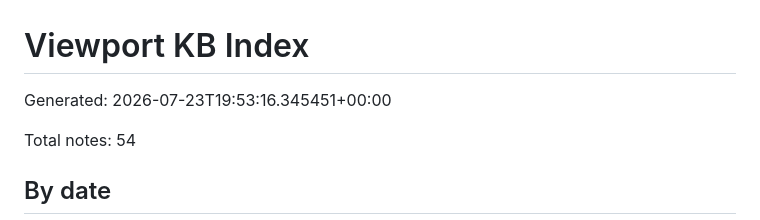
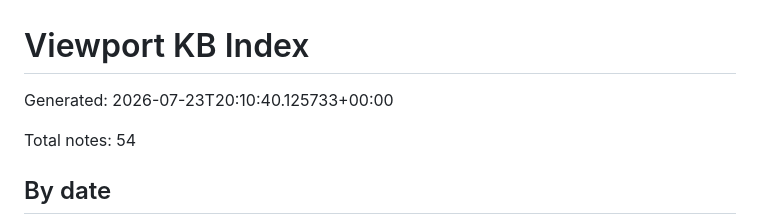
Before and after one commit to viewport-corp/viewport-kb, a Markdown page: INDEX.md, the part around the change. GitHub-like rendering.

Commit message:
chore: rebuild KB index

```diff
--- a/INDEX.md
+++ b/INDEX.md
@@ -1,6 +1,6 @@
 # Viewport KB Index
 
-Generated: 2026-07-23T19:53:16.345451+00:00
+Generated: 2026-07-23T20:10:40.125733+00:00
 
 Total notes: 54
 
```
